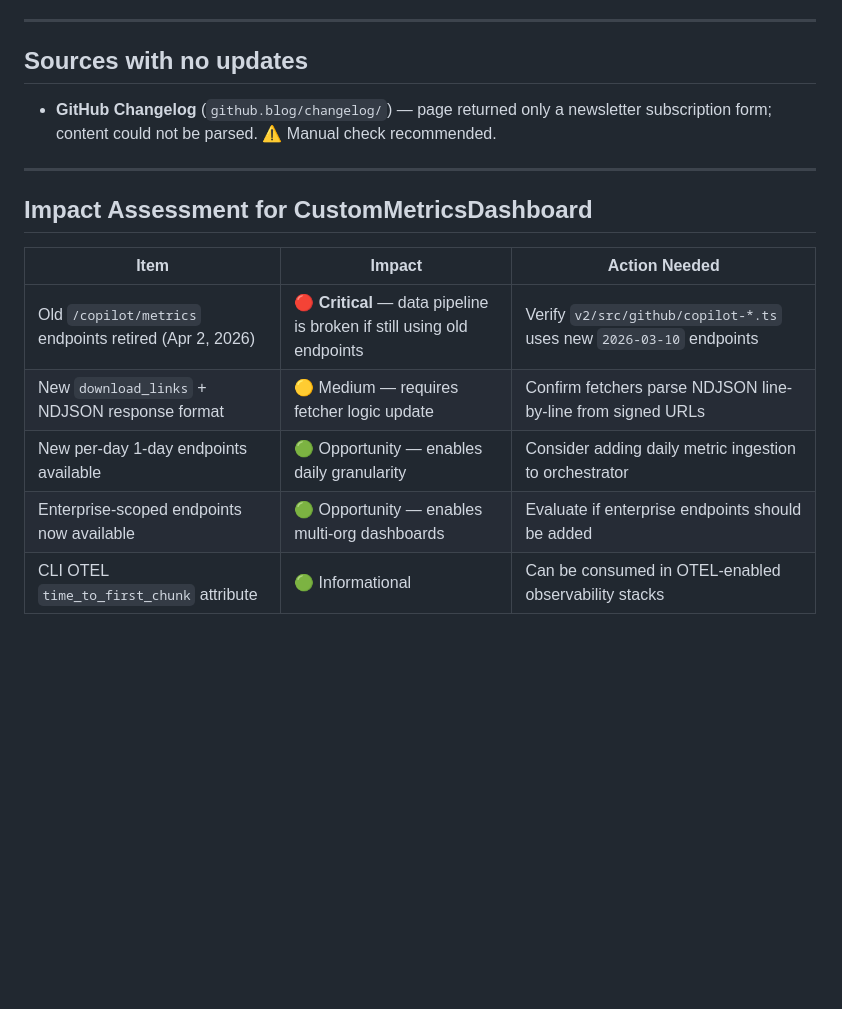
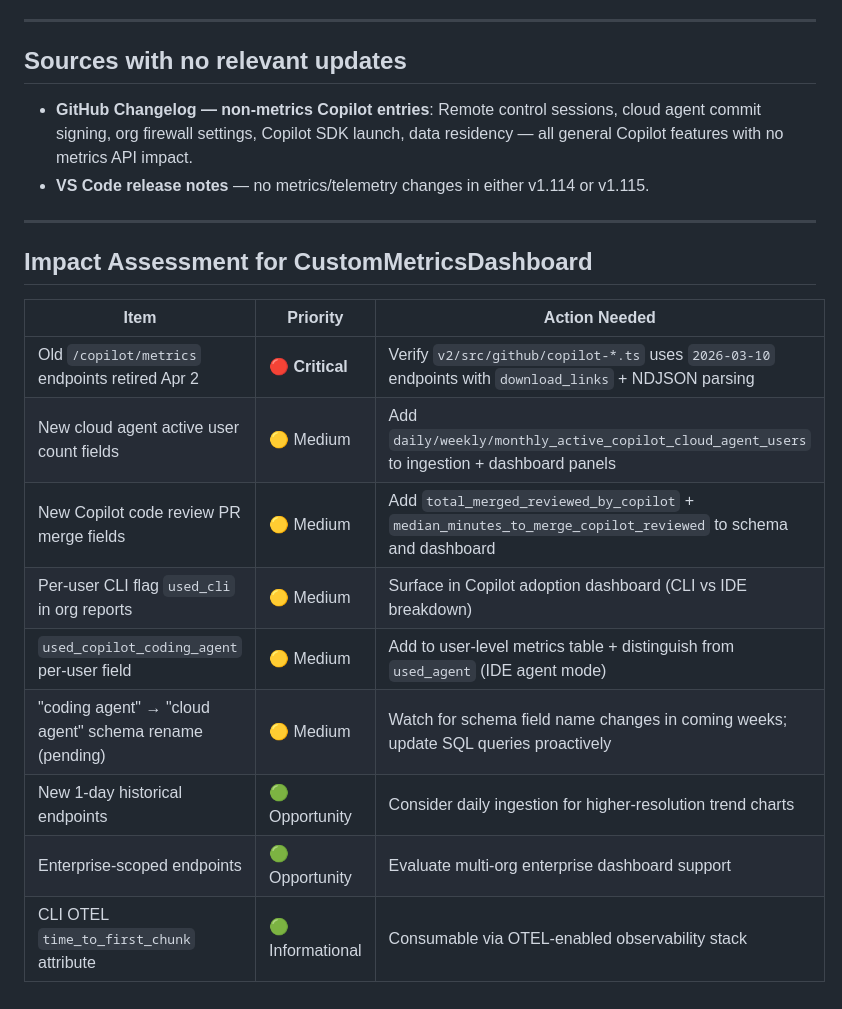
Before and after one commit to nicolehaugen/CustomMetricsDashboard, a Markdown page: docs/metrics-updates/2026-04-14.md, the part around one of its changes. Drawn GitHub-style; blank space fills up the shorter version.

```diff
--- a/docs/metrics-updates/2026-04-14.md
+++ b/docs/metrics-updates/2026-04-14.md
@@ -83,18 +125,23 @@ These changes enable organizations to export Copilot CLI telemetry into observab
 
 ---
 
-## Sources with no updates
+## Sources with no relevant updates
 
-- **GitHub Changelog** (`github.blog/changelog/`) — page returned only a newsletter subscription form; content could not be parsed. ⚠️ Manual check recommended.
+- **GitHub Changelog — non-metrics Copilot entries**: Remote control sessions, cloud agent commit signing, org firewall settings, Copilot SDK launch, data residency — all general Copilot features with no metrics API impact.
+- **VS Code release notes** — no metrics/telemetry changes in either v1.114 or v1.115.
 
 ---
 
 ## Impact Assessment for CustomMetricsDashboard
 
-| Item | Impact | Action Needed |
+| Item | Priority | Action Needed |
 |---|---|---|
-| Old `/copilot/metrics` endpoints retired (Apr 2, 2026) | 🔴 **Critical** — data pipeline is broken if still using old endpoints | Verify `v2/src/github/copilot-*.ts` uses new `2026-03-10` endpoints |
-| New `download_links` + NDJSON response format | 🟡 Medium — requires fetcher logic update | Confirm fetchers parse NDJSON line-by-line from signed URLs |
-| New per-day 1-day endpoints available | 🟢 Opportunity — enables daily granularity | Consider adding daily metric ingestion to orchestrator |
-| Enterprise-scoped endpoints now available | 🟢 Opportunity — enables multi-org dashboards | Evaluate if enterprise endpoints should be added |
-| CLI OTEL `time_to_first_chunk` attribute | 🟢 Informational | Can be consumed in OTEL-enabled observability stacks |
+| Old `/copilot/metrics` endpoints retired Apr 2 | 🔴 **Critical** | Verify `v2/src/github/copilot-*.ts` uses `2026-03-10` endpoints with `download_links` + NDJSON parsing |
+| New cloud agent active user count fields | 🟡 Medium | Add `daily/weekly/monthly_active_copilot_cloud_agent_users` to ingestion + dashboard panels |
+| New Copilot code review PR merge fields | 🟡 Medium | Add `total_merged_reviewed_by_copilot` + `median_minutes_to_merge_copilot_reviewed` to schema and dashboard |
+| Per-user CLI flag `used_cli` in org reports | 🟡 Medium | Surface in Copilot adoption dashboard (CLI vs IDE breakdown) |
+| `used_copilot_coding_agent` per-user field | 🟡 Medium | Add to user-level metrics table + distinguish from `used_agent` (IDE agent mode) |
+| "coding agent" → "cloud agent" schema rename (pending) | 🟡 Medium | Watch for schema field name changes in coming weeks; update SQL queries proactively |
+| New 1-day historical endpoints | 🟢 Opportunity | Consider daily ingestion for higher-resolution trend charts |
+| Enterprise-scoped endpoints | 🟢 Opportunity | Evaluate multi-org enterprise dashboard support |
+| CLI OTEL `time_to_first_chunk` attribute | 🟢 Informational | Consumable via OTEL-enabled observability stack |
```
Also changed, not shown: other parts of docs/metrics-updates/2026-04-14.md (+75 -33 lines).
